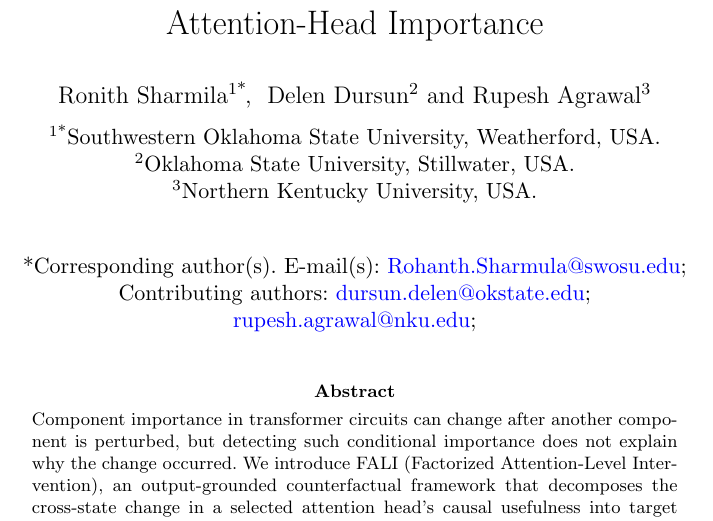
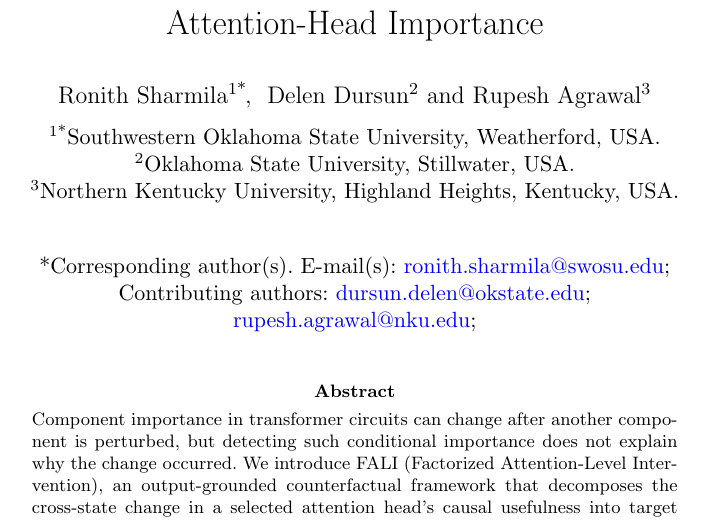
Before and after one commit to heyronith/fali, a LaTeX paper (manuscript/machine_learning/main.tex): part of page 1 of 24, cut so that both start at the same text. Compiled offline with pdfLaTeX.

Commit message:
docs: correct author contact metadata
Co-authored-by: Cursor <cursoragent@cursor.com>

```diff
--- a/manuscript/machine_learning/main.tex
+++ b/manuscript/machine_learning/main.tex
@@ -12,12 +12,12 @@
 
 \title[FALI]{FALI: Mechanistic Decomposition of Conditional Attention-Head Importance}
 
-\author*[1]{\fnm{Ronith} \sur{Sharmila}}\email{Rohanth.Sharmula@swosu.edu}
+\author*[1]{\fnm{Ronith} \sur{Sharmila}}\email{ronith.sharmila@swosu.edu}
 \affil*[1]{\orgname{Southwestern Oklahoma State University}, \orgaddress{\city{Weatherford}, \country{USA}}}
 \author[2]{\fnm{Delen} \sur{Dursun}}\email{dursun.delen@okstate.edu}
 \affil[2]{\orgname{Oklahoma State University}, \orgaddress{\city{Stillwater}, \country{USA}}}
 \author[3]{\fnm{Rupesh} \sur{Agrawal}}\email{rupesh.agrawal@nku.edu}
-\affil[3]{\orgname{Northern Kentucky University}, \orgaddress{\country{USA}}}
+\affil[3]{\orgname{Northern Kentucky University}, \orgaddress{\city{Highland Heights}, \state{Kentucky}, \country{USA}}}
 
 \abstract{Component importance in transformer circuits can change after another component is perturbed, but detecting such conditional importance does not explain why the change occurred. We introduce FALI (Factorized Attention-Level Intervention), an output-grounded counterfactual framework that decomposes the cross-state change in a selected attention head's causal usefulness into target scores, rival scores, other attention scores, value content, and surrounding-network context. Standard Owen attribution allocates interactions while reconciling the fine score decomposition with a coarse score/value/context game. Controlled synthetic systems and a randomly initialized transformer validate factor recovery, endpoint identities, intervention isolation, and coarse--fine consistency. In GPT-2 Small on indirect object identification, a head satisfying the positive-recruitment criterion exhibits a positive target-score contribution and a negative rival-score contribution, while another head shows similar attention adaptation without positive recruitment. We then preregister transfer of this fine-score mechanism to Pythia-160M induction. Conditional recruitment appears again, but the target and rival contributions reverse sign. Thus, across the two studied settings, a common functional response does not imply a common fine-grained mechanism. FALI provides a mechanism-discrimination layer for selected conditionally important attention heads under explicit intervention semantics.}
 
```
Also changed, not shown: manuscript/machine_learning/supplement.tex (+2 -2 lines), manuscript/machine_learning/contribution_information_sheet.pdf, manuscript/machine_learning/main.pdf, manuscript/machine_learning/supplement.pdf.
